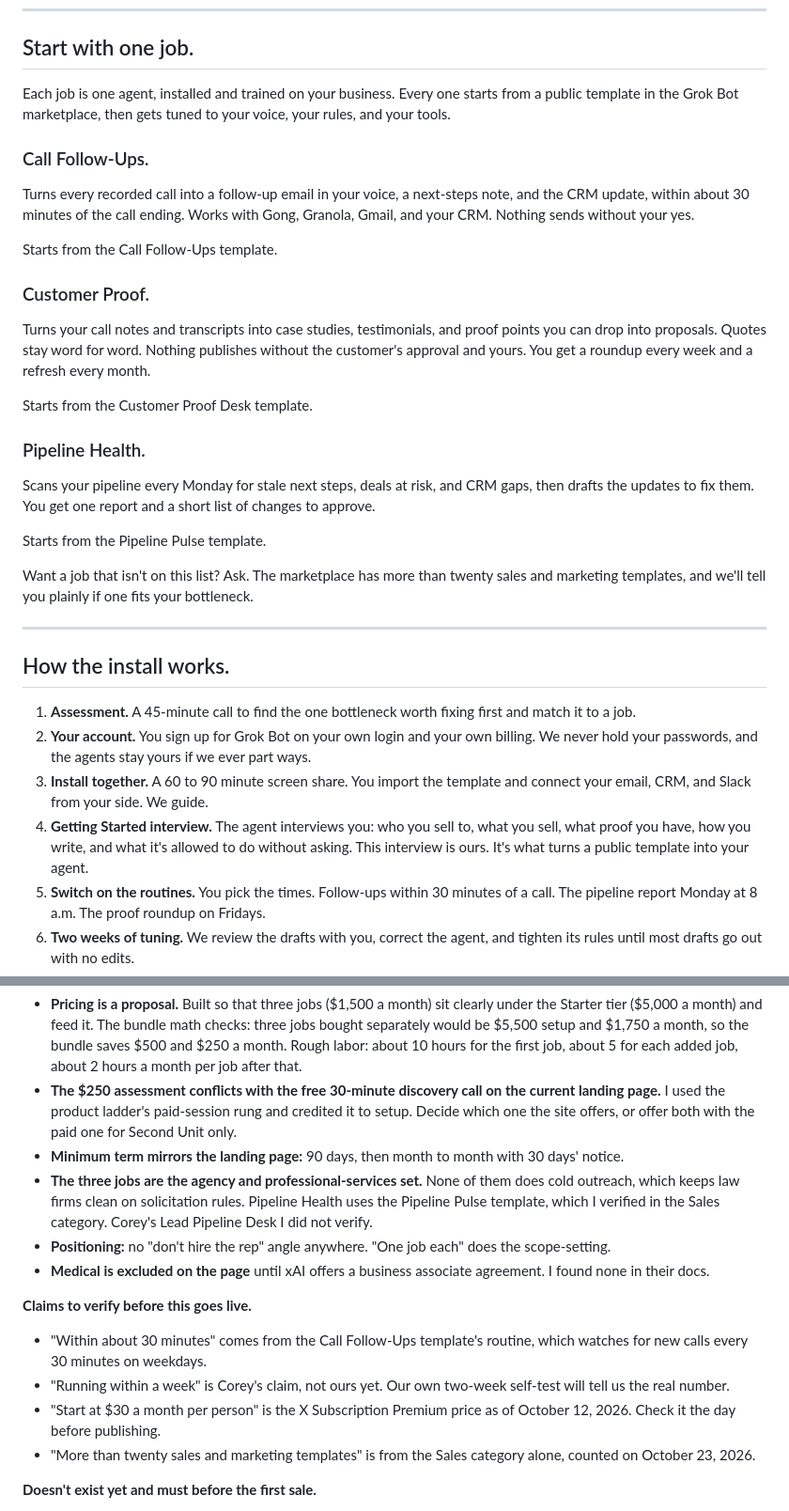
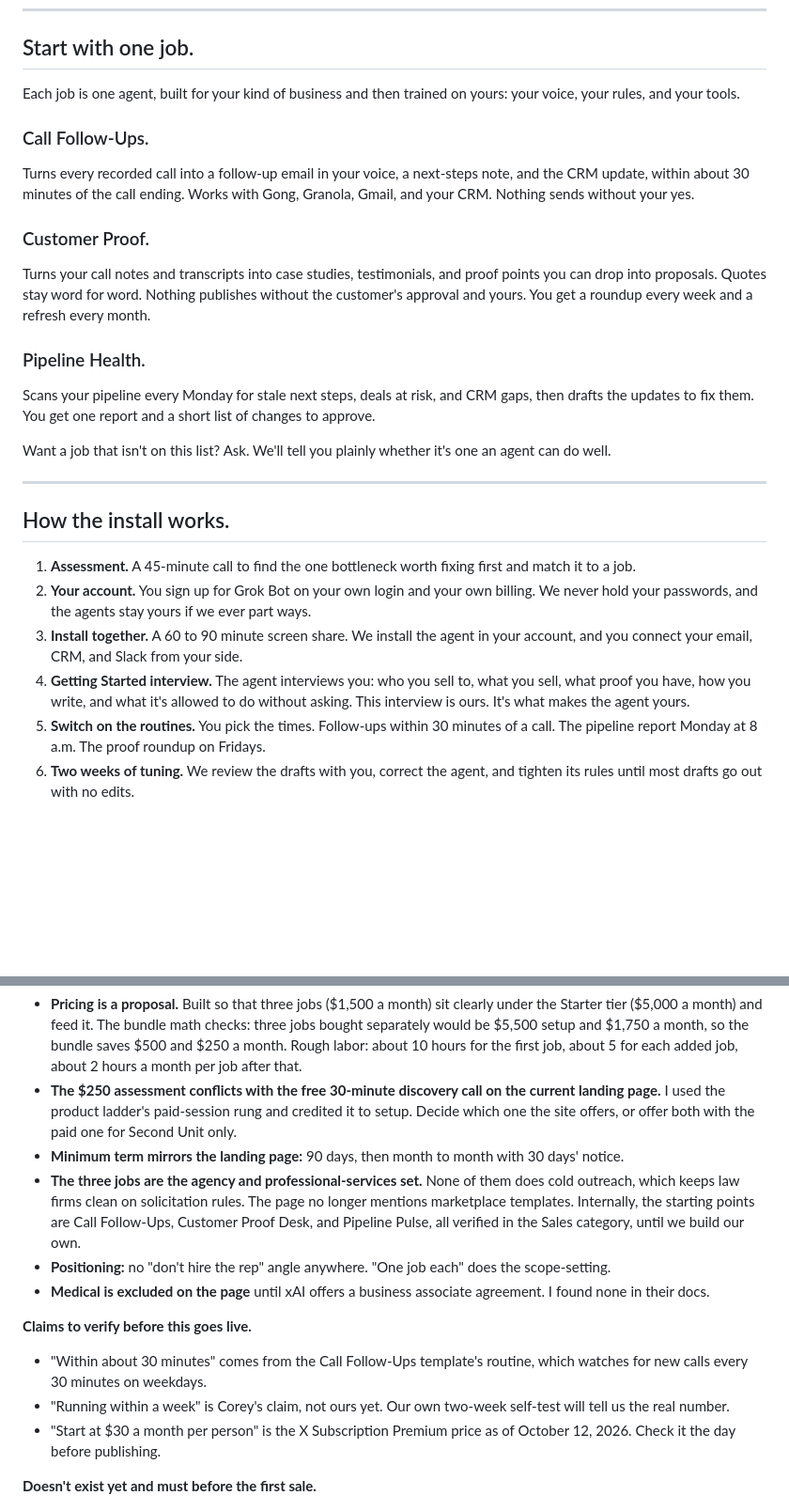
Before and after one commit to FabrikLabs/noettic-labs, a Markdown page: docs/second-unit-offer-sheet.md, 2 parts joined by grey strips. Shown at 94% size. Rendered like a GitHub page; blank space fills up the shorter version.

Commit message:
Remove marketplace template references from Second Unit offer sheet
Co-Authored-By: Claude Fable 5.1 <noreply@anthropic.com>
Claude-Session: https://claude.ai/code/session_01Xttp7mXDtf6YmdrG18kisk

```diff
--- a/docs/second-unit-offer-sheet.md
+++ b/docs/second-unit-offer-sheet.md
@@ -24,27 +24,21 @@ Owner-led businesses where the owner is still doing the follow-up themselves. Cr
 
 ## Start with one job.
 
-Each job is one agent, installed and trained on your business. Every one starts from a public template in the Grok Bot marketplace, then gets tuned to your voice, your rules, and your tools.
+Each job is one agent, built for your kind of business and then trained on yours: your voice, your rules, and your tools.
 
 ### Call Follow-Ups.
 
 Turns every recorded call into a follow-up email in your voice, a next-steps note, and the CRM update, within about 30 minutes of the call ending. Works with Gong, Granola, Gmail, and your CRM. Nothing sends without your yes.
 
-Starts from the Call Follow-Ups template.
-
 ### Customer Proof.
 
 Turns your call notes and transcripts into case studies, testimonials, and proof points you can drop into proposals. Quotes stay word for word. Nothing publishes without the customer's approval and yours. You get a roundup every week and a refresh every month.
-
-Starts from the Customer Proof Desk template.
 
 ### Pipeline Health.
 
 Scans your pipeline every Monday for stale next steps, deals at risk, and CRM gaps, then drafts the updates to fix them. You get one report and a short list of changes to approve.
 
-Starts from the Pipeline Pulse template.
-
-Want a job that isn't on this list? Ask. The marketplace has more than twenty sales and marketing templates, and we'll tell you plainly if one fits your bottleneck.
+Want a job that isn't on this list? Ask. We'll tell you plainly whether it's one an agent can do well.
 
 ---
 
@@ -52,8 +46,8 @@ Want a job that isn't on this list? Ask. The marketplace has more than twenty sa
 
 1. **Assessment.** A 45-minute call to find the one bottleneck worth fixing first and match it to a job.
 2. **Your account.** You sign up for Grok Bot on your own login and your own billing. We never hold your passwords, and the agents stay yours if we ever part ways.
-3. **Install together.** A 60 to 90 minute screen share. You import the template and connect your email, CRM, and Slack from your side. We guide.
-4. **Getting Started interview.** The agent interviews you: who you sell to, what you sell, what proof you have, how you write, and what it's allowed to do without asking. This interview is ours. It's what turns a public template into your agent.
+3. **Install together.** A 60 to 90 minute screen share. We install the agent in your account, and you connect your email, CRM, and Slack from your side.
+4. **Getting Started interview.** The agent interviews you: who you sell to, what you sell, what proof you have, how you write, and what it's allowed to do without asking. This interview is ours. It's what makes the agent yours.
 5. **Switch on the routines.** You pick the times. Follow-ups within 30 minutes of a call. The pipeline report Monday at 8 a.m. The proof roundup on Fridays.
 6. **Two weeks of tuning.** We review the drafts with you, correct the agent, and tighten its rules until most drafts go out with no edits.
 7. **Monthly check-in.** A results recap, any tuning you need, and the next job when you're ready for it.
@@ -111,7 +105,7 @@ Take the operations to agents. Keep the craft human.
 - **Pricing is a proposal.** Built so that three jobs ($1,500 a month) sit clearly under the Starter tier ($5,000 a month) and feed it. The bundle math checks: three jobs bought separately would be $5,500 setup and $1,750 a month, so the bundle saves $500 and $250 a month. Rough labor: about 10 hours for the first job, about 5 for each added job, about 2 hours a month per job after that.
 - **The $250 assessment conflicts with the free 30-minute discovery call on the current landing page.** I used the product ladder's paid-session rung and credited it to setup. Decide which one the site offers, or offer both with the paid one for Second Unit only.
 - **Minimum term mirrors the landing page:** 90 days, then month to month with 30 days' notice.
-- **The three jobs are the agency and professional-services set.** None of them does cold outreach, which keeps law firms clean on solicitation rules. Pipeline Health uses the Pipeline Pulse template, which I verified in the Sales category. Corey's Lead Pipeline Desk I did not verify.
+- **The three jobs are the agency and professional-services set.** None of them does cold outreach, which keeps law firms clean on solicitation rules. The page no longer mentions marketplace templates. Internally, the starting points are Call Follow-Ups, Customer Proof Desk, and Pipeline Pulse, all verified in the Sales category, until we build our own.
 - **Positioning:** no "don't hire the rep" angle anywhere. "One job each" does the scope-setting.
 - **Medical is excluded on the page** until xAI offers a business associate agreement. I found none in their docs.
 
@@ -120,7 +114,6 @@ Take the operations to agents. Keep the craft human.
 - "Within about 30 minutes" comes from the Call Follow-Ups template's routine, which watches for new calls every 30 minutes on weekdays.
 - "Running within a week" is Corey's claim, not ours yet. Our own two-week self-test will tell us the real number.
 - "Start at $30 a month per person" is the X Subscription Premium price as of October 12, 2026. Check it the day before publishing.
-- "More than twenty sales and marketing templates" is from the Sales category alone, counted on October 23, 2026.
 
 **Doesn't exist yet and must before the first sale.**
 
```
